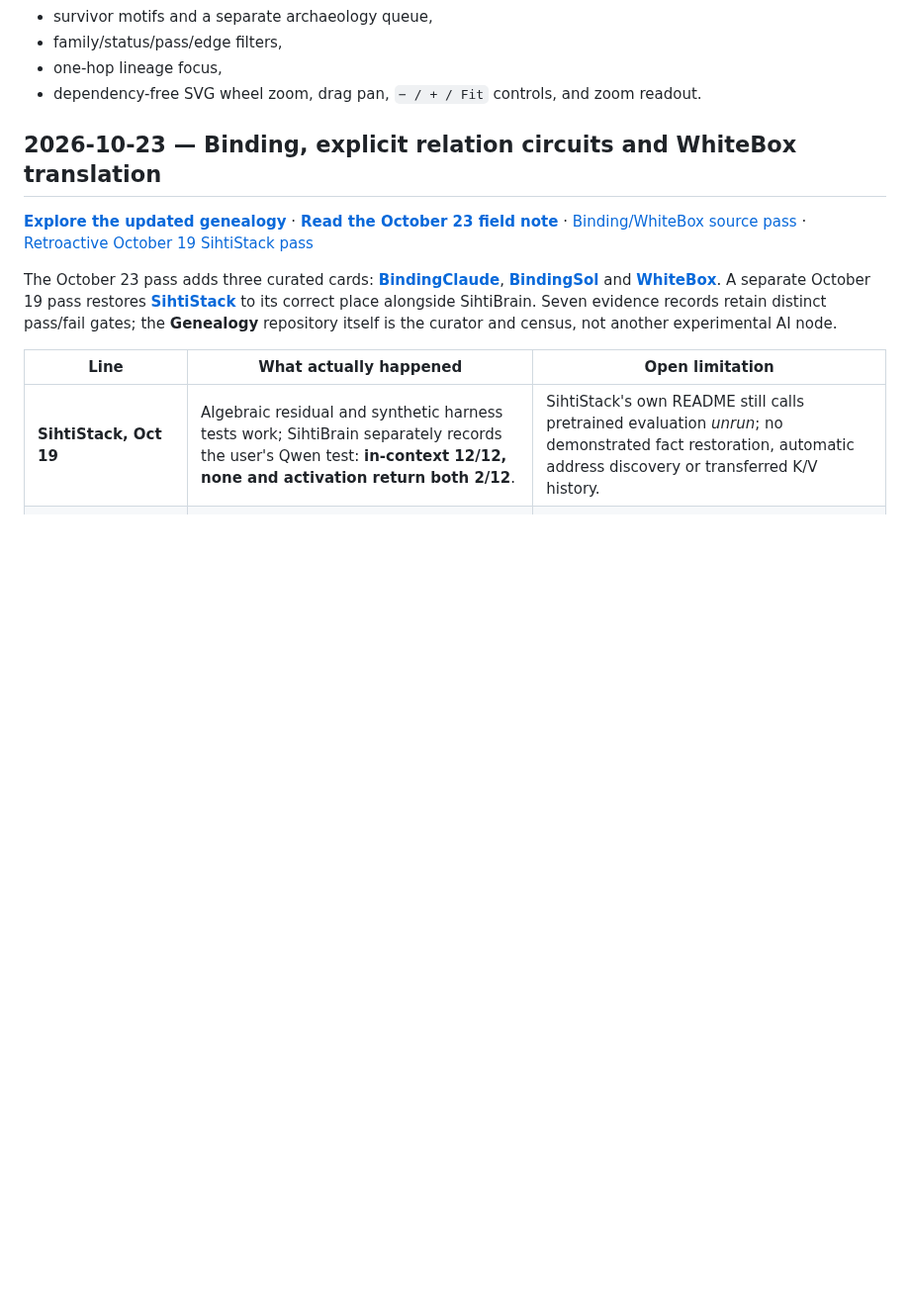
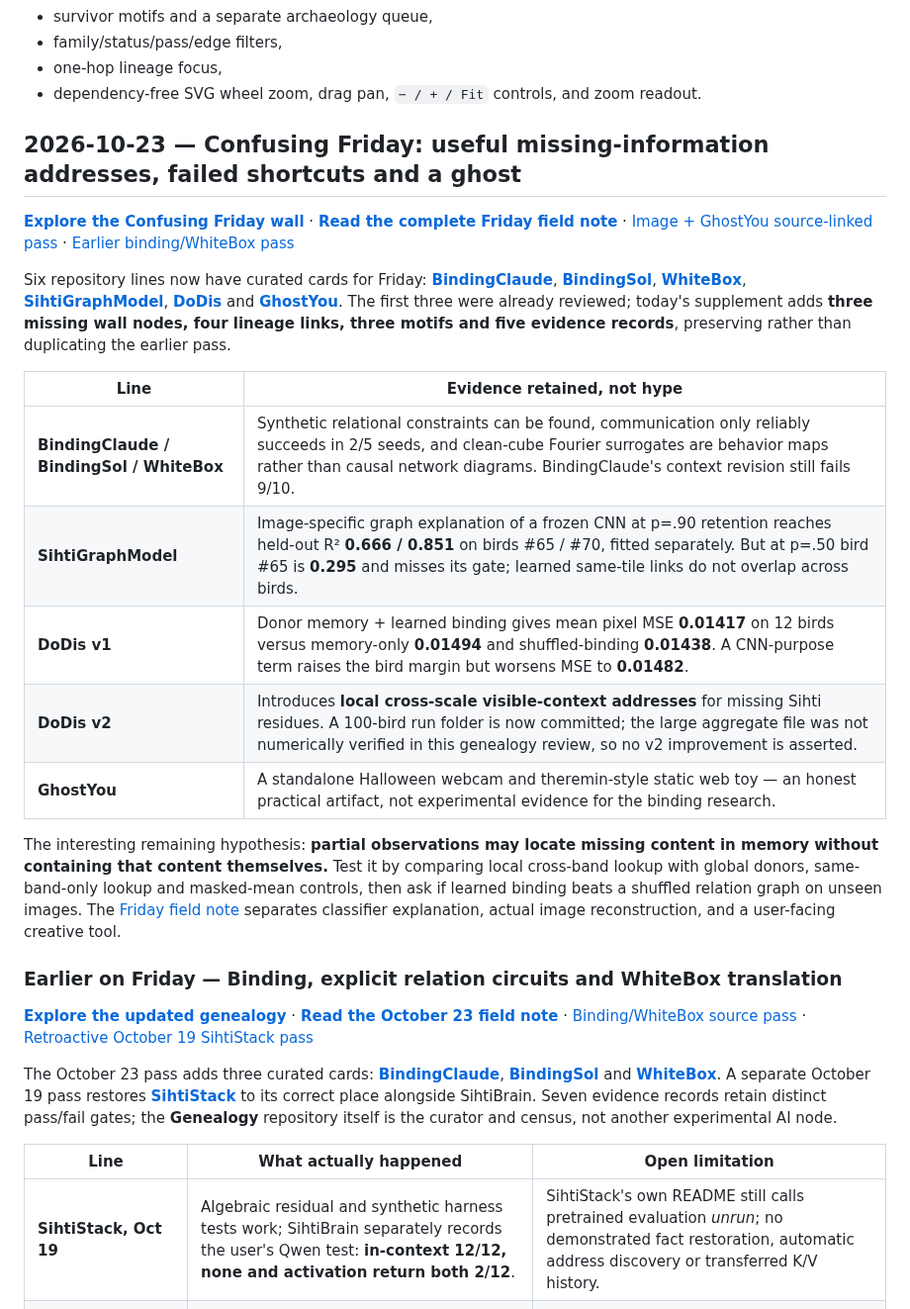
Before and after one commit to anttiluode/Genealogy, a Markdown page: README.md, the part around the change. Shown at 99% size. GitHub-like rendering; blank space fills up the shorter version.

Commit message:
Feature Confusing Friday and six October 23 repositories on wall landing

```diff
--- a/README.md
+++ b/README.md
@@ -23,7 +23,23 @@ The static atlas includes:
 - one-hop lineage focus,
 - dependency-free SVG wheel zoom, drag pan, `− / + / Fit` controls, and zoom readout.
 
-## 2026-10-23 — Binding, explicit relation circuits and WhiteBox translation
+## 2026-10-23 — Confusing Friday: useful missing-information addresses, failed shortcuts and a ghost
+
+**[Explore the Confusing Friday wall](https://anttiluode.github.io/Genealogy/)** · **[Read the complete Friday field note](docs/reviews/2026-10-23-confusing-friday.md)** · [Image + GhostYou source-linked pass](data/passes/october-23-confusing-friday.json) · [Earlier binding/WhiteBox pass](data/passes/october-23-binding-and-whitebox.json)
+
+Six repository lines now have curated cards for Friday: **[BindingClaude](https://github.com/anttiluode/BindingClaude)**, **[BindingSol](https://github.com/anttiluode/BindingSol)**, **[WhiteBox](https://github.com/anttiluode/WhiteBox)**, **[SihtiGraphModel](https://github.com/anttiluode/SihtiGraphModel)**, **[DoDis](https://github.com/anttiluode/DoDis)** and **[GhostYou](https://github.com/anttiluode/GhostYou)**. The first three were already reviewed; today's supplement adds **three missing wall nodes, four lineage links, three motifs and five evidence records**, preserving rather than duplicating the earlier pass.
+
+| Line | Evidence retained, not hype |
+| --- | --- |
+| **BindingClaude / BindingSol / WhiteBox** | Synthetic relational constraints can be found, communication only reliably succeeds in 2/5 seeds, and clean-cube Fourier surrogates are behavior maps rather than causal network diagrams. BindingClaude's context revision still fails 9/10. |
+| **SihtiGraphModel** | Image-specific graph explanation of a frozen CNN at p=.90 retention reaches held-out R² **0.666 / 0.851** on birds #65 / #70, fitted separately. But at p=.50 bird #65 is **0.295** and misses its gate; learned same-tile links do not overlap across birds. |
+| **DoDis v1** | Donor memory + learned binding gives mean pixel MSE **0.01417** on 12 birds versus memory-only **0.01494** and shuffled-binding **0.01438**. A CNN-purpose term raises the bird margin but worsens MSE to **0.01482**. |
+| **DoDis v2** | Introduces **local cross-scale visible-context addresses** for missing Sihti residues. A 100-bird run folder is now committed; the large aggregate file was not numerically verified in this genealogy review, so no v2 improvement is asserted. |
+| **GhostYou** | A standalone Halloween webcam and theremin-style static web toy — an honest practical artifact, not experimental evidence for the binding research. |
+
+The interesting remaining hypothesis: **partial observations may locate missing content in memory without containing that content themselves.** Test it by comparing local cross-band lookup with global donors, same-band-only lookup and masked-mean controls, then ask if learned binding beats a shuffled relation graph on unseen images. The [Friday field note](docs/reviews/2026-10-23-confusing-friday.md) separates classifier explanation, actual image reconstruction, and a user-facing creative tool.
+
+### Earlier on Friday — Binding, explicit relation circuits and WhiteBox translation
 
 **[Explore the updated genealogy](https://anttiluode.github.io/Genealogy/)** · **[Read the October 23 field note](docs/reviews/2026-10-23-binding-whitebox.md)** · [Binding/WhiteBox source pass](data/passes/october-23-binding-and-whitebox.json) · [Retroactive October 19 SihtiStack pass](data/passes/october-19-sihtistack-return-channel.json)
 
```
